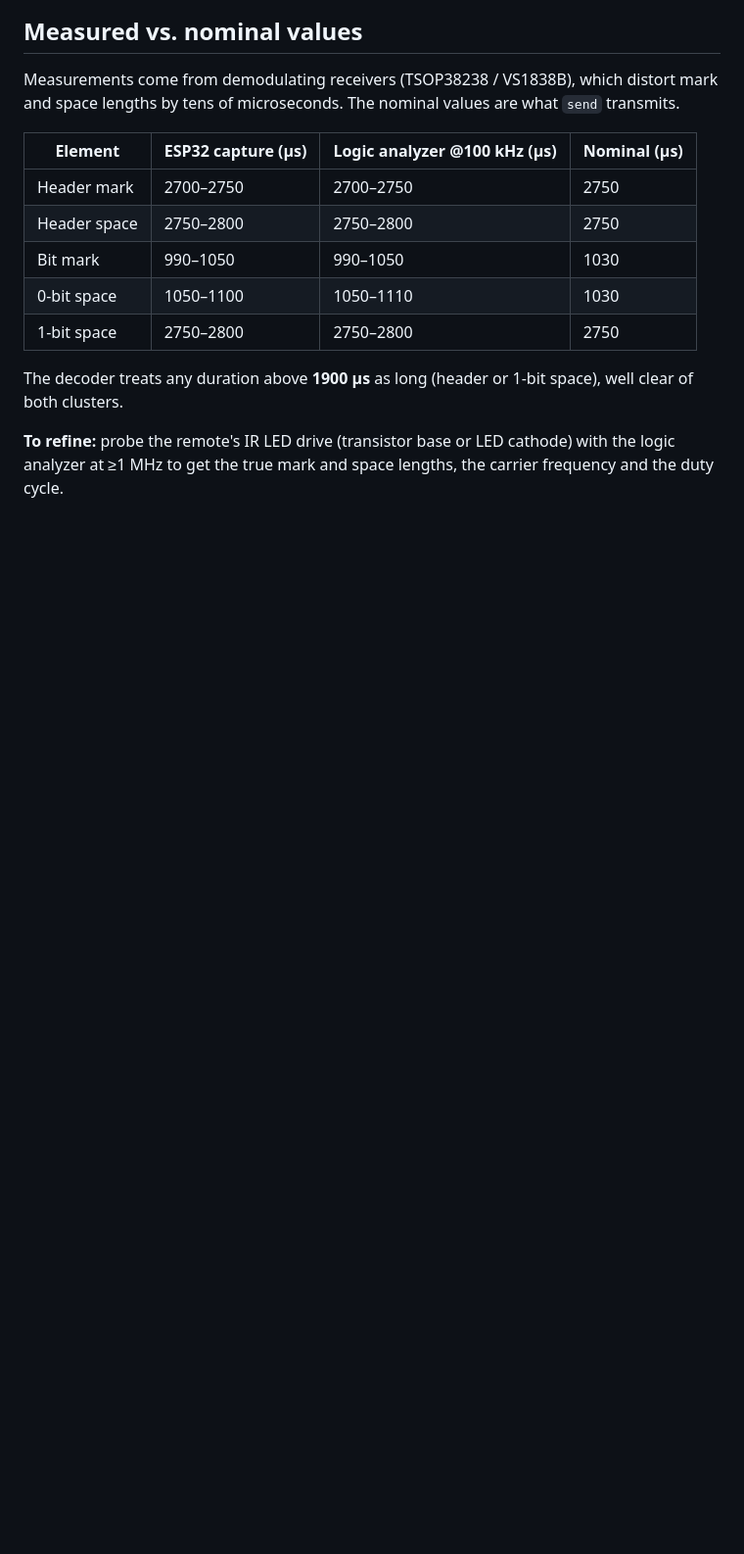
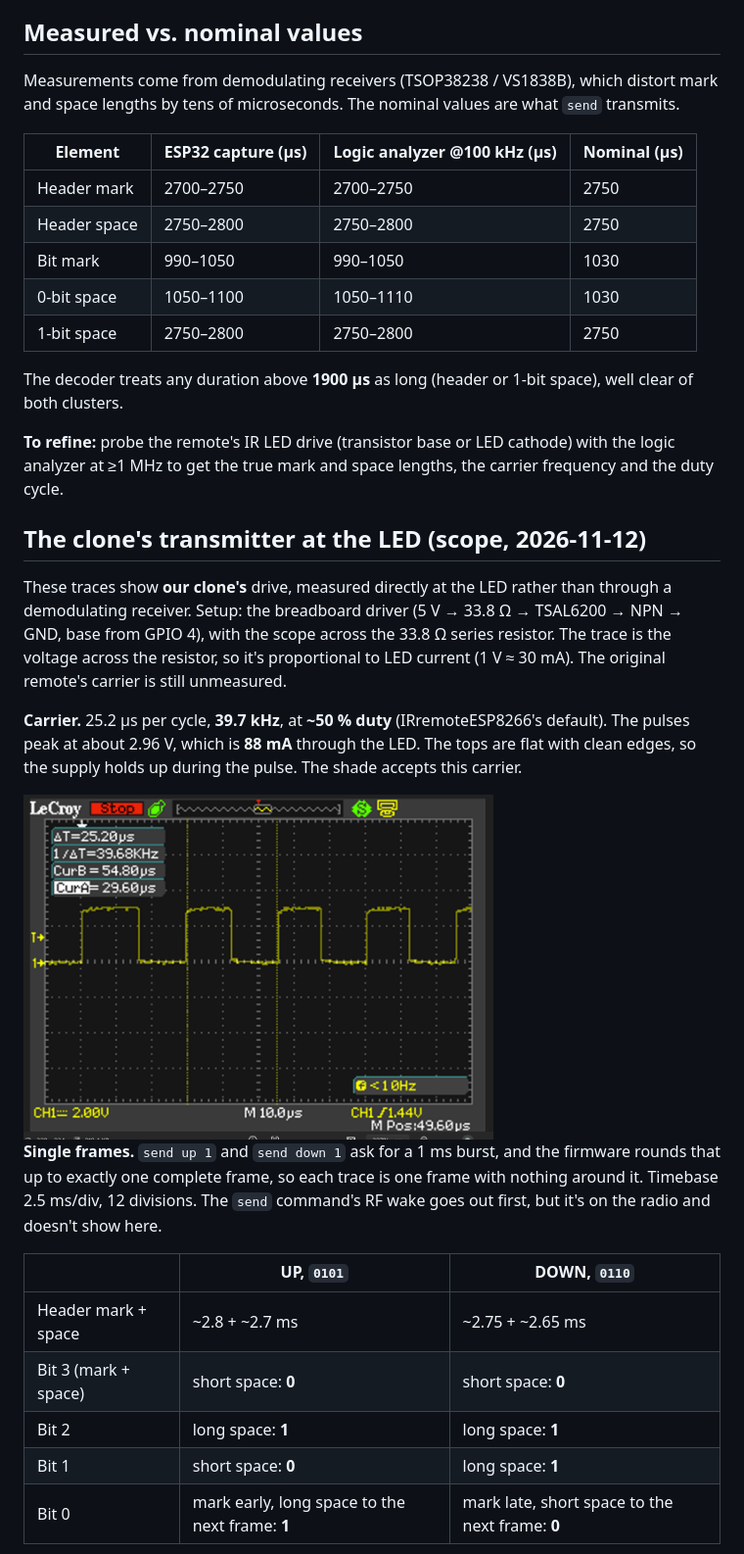
Before and after one commit to digamesystems/HD_Remote_Clone, a Markdown page: docs/IR_PROTOCOL.md, the part around one of its changes. Shown at 98% size. GitHub-like rendering; pictures changed too: docs/images/scope_clone_ir_carrier_20261112.png (added); blank space fills up the shorter version.

```diff
--- a/docs/IR_PROTOCOL.md
+++ b/docs/IR_PROTOCOL.md
@@ -131,3 +131,21 @@ The decoder treats any duration above **1900 µs** as long (header or 1-bit spac
 
 **To refine:** probe the remote's IR LED drive (transistor base or LED cathode) with the logic analyzer at ≥1 MHz to get the true mark and space lengths, the carrier frequency and the duty cycle.
 
+## The clone's transmitter at the LED (scope, 2026-11-12)
+
+These traces show **our clone's** drive, measured directly at the LED rather than through a demodulating receiver. Setup: the breadboard driver (5 V → 33.8 Ω → TSAL6200 → NPN → GND, base from GPIO 4), with the scope across the 33.8 Ω series resistor. The trace is the voltage across the resistor, so it's proportional to LED current (1 V ≈ 30 mA). The original remote's carrier is still unmeasured.
+
+**Carrier.** 25.2 µs per cycle, **39.7 kHz**, at **~50 % duty** (IRremoteESP8266's default). The pulses peak at about 2.96 V, which is **88 mA** through the LED. The tops are flat with clean edges, so the supply holds up during the pulse. The shade accepts this carrier.
+
+<img src="images/scope_clone_ir_carrier_20261112.png" width="480" alt="Scope at 10 us/div, 2 V/div: square pulses about 3 V high, cursors 25.2 us apart (39.68 kHz)">
+
+**Single frames.** `send up 1` and `send down 1` ask for a 1 ms burst, and the firmware rounds that up to exactly one complete frame, so each trace is one frame with nothing around it. Timebase 2.5 ms/div, 12 divisions. The `send` command's RF wake goes out first, but it's on the radio and doesn't show here.
+
+| | UP, `0101` | DOWN, `0110` |
+|---|---|---|
+| Header mark + space | ~2.8 + ~2.7 ms | ~2.75 + ~2.65 ms |
+| Bit 3 (mark + space) | short space: **0** | short space: **0** |
+| Bit 2 | long space: **1** | long space: **1** |
+| Bit 1 | short space: **0** | long space: **1** |
+| Bit 0 | mark early, long space to the next frame: **1** | mark late, short space to the next frame: **0** |
+
```
Also changed, not shown: other parts of docs/IR_PROTOCOL.md (+11 -3 lines), docs/HARDWARE.md (+3 -1 lines), docs/images/scope_clone_ir_down_frame_20261112.png (added), docs/images/scope_clone_ir_up_frame_20261112.png (added), 2 other files.
